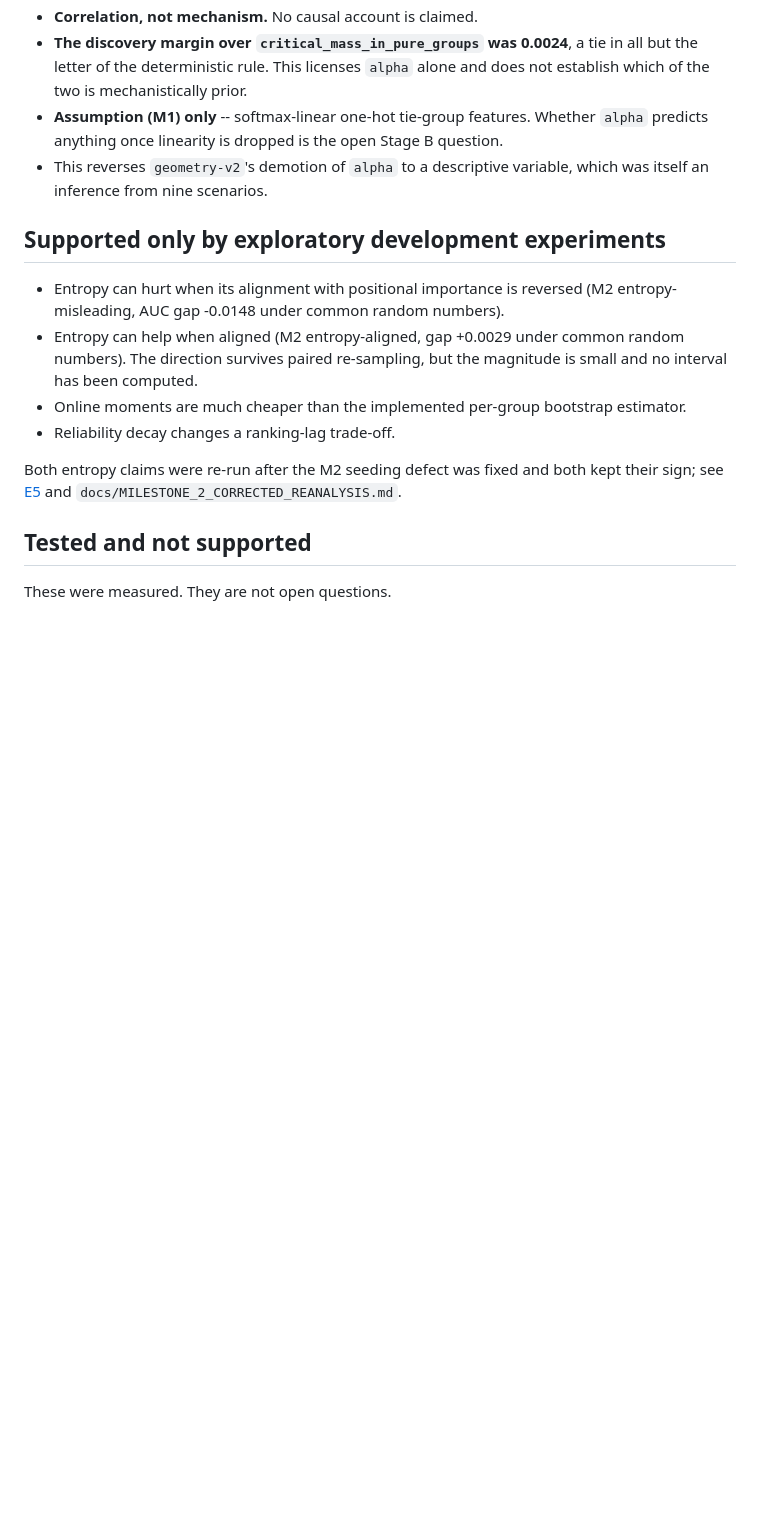
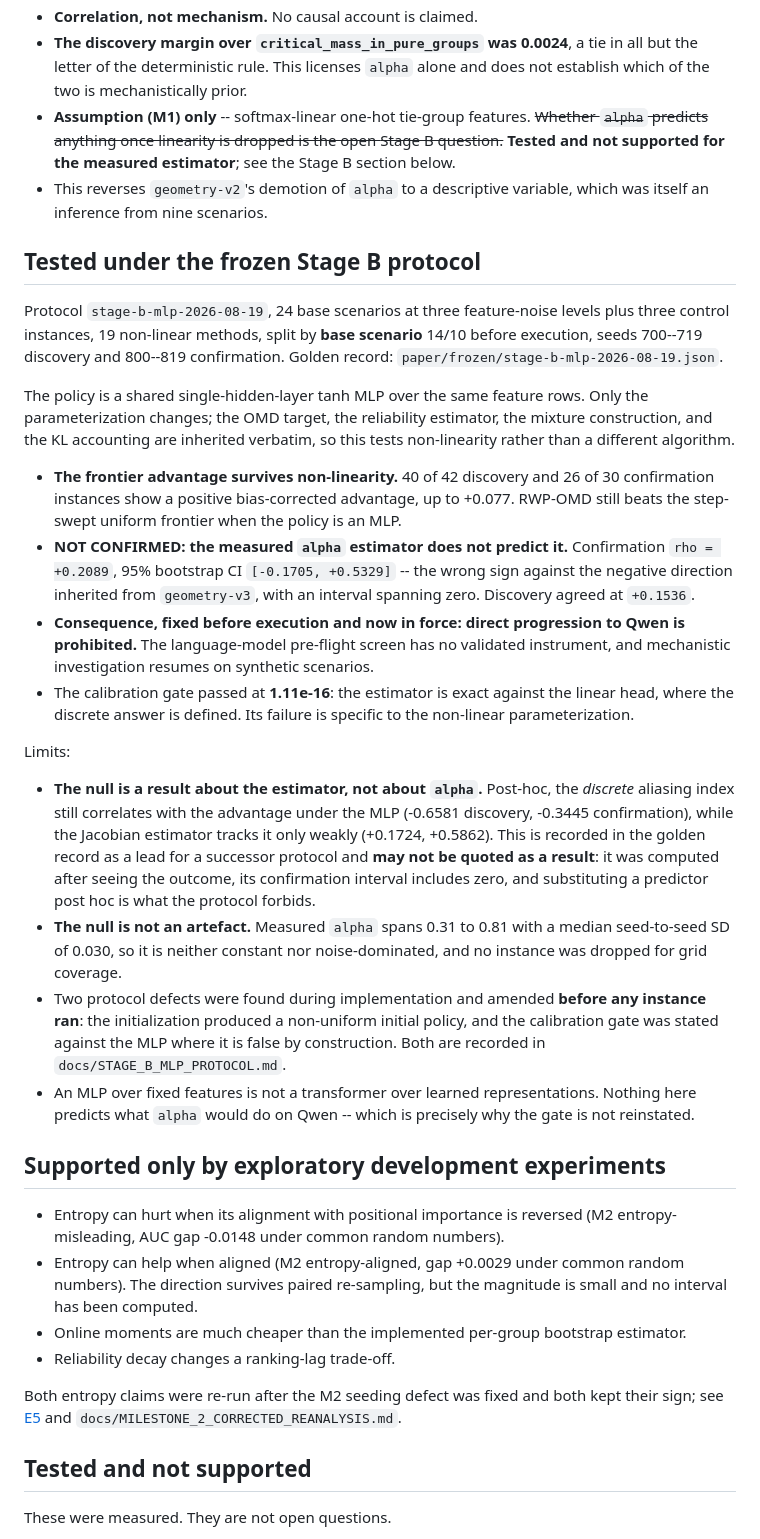
Before and after one commit to Joydivisor/rc-omd, a Markdown page: paper/CLAIMS.md, the part around one of its changes. Drawn GitHub-style; blank space fills up the shorter version.

Commit message:
Record Stage B in the evidence boundary
Documentation only; no code, no configs, no results.

CLAIMS.md gains a Stage B section recording both halves. The frontier advantage
survives non-linearity -- 40 of 42 discovery and 26 of 30 confirmation
instances positive, up to +0.077 -- and the measured alpha estimator does not
predict it, confirmation rho = +0.2089 with CI [-0.1705, +0.5329], the wrong
sign with an interval spanning zero. The pre-registered consequence is recorded
as in force: direct progression to Qwen is prohibited.

The section states that the null is a result about the estimator rather than
about alpha, and marks the supporting post-hoc numbers as unquotable: the
discrete index still correlates under the MLP, but that was computed after
seeing the outcome, its confirmation interval includes zero, and substituting a
predictor post hoc is what the protocol forbids.

The "not yet tested" list is updated in three places. Language-model RLVR is
now marked blocked rather than merely untested, since the screen that was
supposed to gate it has no validated instrument. Non-linear reliability
geometry moves to partly tested. A new open item names the actual blocker: a
continuous estimator of the aliasing geometry that works off a linear head.

No errata entry is added. Nothing previously published was wrong; the two
Stage B protocol defects were caught and amended before any instance ran and
are recorded in the protocol document itself.

Co-Authored-By: Claude Opus 5 <noreply@anthropic.com>

```diff
--- a/paper/CLAIMS.md
+++ b/paper/CLAIMS.md
@@ -176,11 +176,59 @@ Limits:
 - **The discovery margin over `critical_mass_in_pure_groups` was 0.0024**, a tie
   in all but the letter of the deterministic rule. This licenses `alpha` alone
   and does not establish which of the two is mechanistically prior.
-- **Assumption (M1) only** -- softmax-linear one-hot tie-group features. Whether
-  `alpha` predicts anything once linearity is dropped is the open Stage B
-  question.
+- **Assumption (M1) only** -- softmax-linear one-hot tie-group features.
+  ~~Whether `alpha` predicts anything once linearity is dropped is the open
+  Stage B question.~~ **Tested and not supported for the measured estimator**;
+  see the Stage B section below.
 - This reverses `geometry-v2`'s demotion of `alpha` to a descriptive variable,
   which was itself an inference from nine scenarios.
+
+## Tested under the frozen Stage B protocol
+
+Protocol `stage-b-mlp-2026-08-19`, 24 base scenarios at three feature-noise
+levels plus three control instances, 19 non-linear methods, split by **base
+scenario** 14/10 before execution, seeds 700--719 discovery and 800--819
+confirmation. Golden record: `paper/frozen/stage-b-mlp-2026-08-19.json`.
+
+The policy is a shared single-hidden-layer tanh MLP over the same feature rows.
+Only the parameterization changes; the OMD target, the reliability estimator,
+the mixture construction, and the KL accounting are inherited verbatim, so this
+tests non-linearity rather than a different algorithm.
+
+- **The frontier advantage survives non-linearity.** 40 of 42 discovery and 26
+  of 30 confirmation instances show a positive bias-corrected advantage, up to
+  +0.077. RWP-OMD still beats the step-swept uniform frontier when the policy is
+  an MLP.
+- **NOT CONFIRMED: the measured `alpha` estimator does not predict it.**
+  Confirmation `rho = +0.2089`, 95% bootstrap CI `[-0.1705, +0.5329]` -- the
+  wrong sign against the negative direction inherited from `geometry-v3`, with
+  an interval spanning zero. Discovery agreed at `+0.1536`.
+- **Consequence, fixed before execution and now in force: direct progression to
+  Qwen is prohibited.** The language-model pre-flight screen has no validated
+  instrument, and mechanistic investigation resumes on synthetic scenarios.
+- The calibration gate passed at **1.11e-16**: the estimator is exact against the
+  linear head, where the discrete answer is defined. Its failure is specific to
+  the non-linear parameterization.
+
+Limits:
+
+- **The null is a result about the estimator, not about `alpha`.** Post-hoc, the
+  *discrete* aliasing index still correlates with the advantage under the MLP
+  (-0.6581 discovery, -0.3445 confirmation), while the Jacobian estimator tracks
+  it only weakly (+0.1724, +0.5862). This is recorded in the golden record as a
+  lead for a successor protocol and **may not be quoted as a result**: it was
+  computed after seeing the outcome, its confirmation interval includes zero,
+  and substituting a predictor post hoc is what the protocol forbids.
+- **The null is not an artefact.** Measured `alpha` spans 0.31 to 0.81 with a
+  median seed-to-seed SD of 0.030, so it is neither constant nor
+  noise-dominated, and no instance was dropped for grid coverage.
+- Two protocol defects were found during implementation and amended **before any
+  instance ran**: the initialization produced a non-uniform initial policy, and
+  the calibration gate was stated against the MLP where it is false by
+  construction. Both are recorded in `docs/STAGE_B_MLP_PROTOCOL.md`.
+- An MLP over fixed features is not a transformer over learned representations.
+  Nothing here predicts what `alpha` would do on Qwen -- which is precisely why
+  the gate is not reinstated.
 
 ## Supported only by exploratory development experiments
 
```
Also changed, not shown: other parts of paper/CLAIMS.md (+9 -2 lines).
